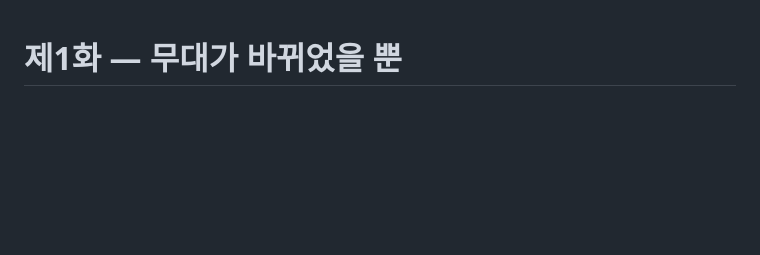
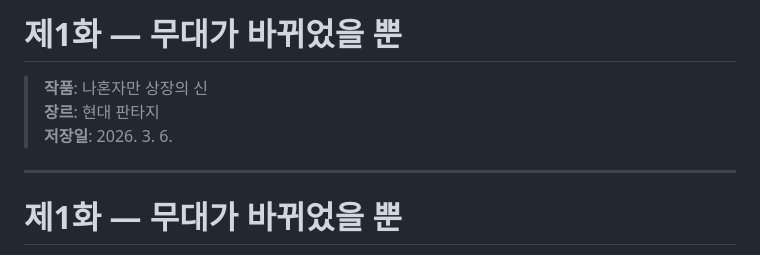
Before and after one commit to bridgecode0814/bridge-ai-novel, a Markdown page: scenarios/나혼자만_상장의_신/ep001.md, the part around one of its changes. Rendered like a GitHub page; blank space fills up the shorter version.

Commit message:
브릿지AI: [나혼자만 상장의 신] 제1화 — 무대가 바뀌었을 뿐 저장

```diff
--- a/scenarios/나혼자만_상장의_신/ep001.md
+++ b/scenarios/나혼자만_상장의_신/ep001.md
@@ -1,3 +1,11 @@
+# 제1화 — 무대가 바뀌었을 뿐
+
+> **작품**: 나혼자만 상장의 신
+> **장르**: 현대 판타지
+> **저장일**: 2026. 3. 6.
+
+---
+
 # 제1화 — 무대가 바뀌었을 뿐
 
 > **작품**: 나혼자만 상장의 신
```
Also changed, not shown: other parts of scenarios/나혼자만_상장의_신/ep001.md (+12 -0 lines).
